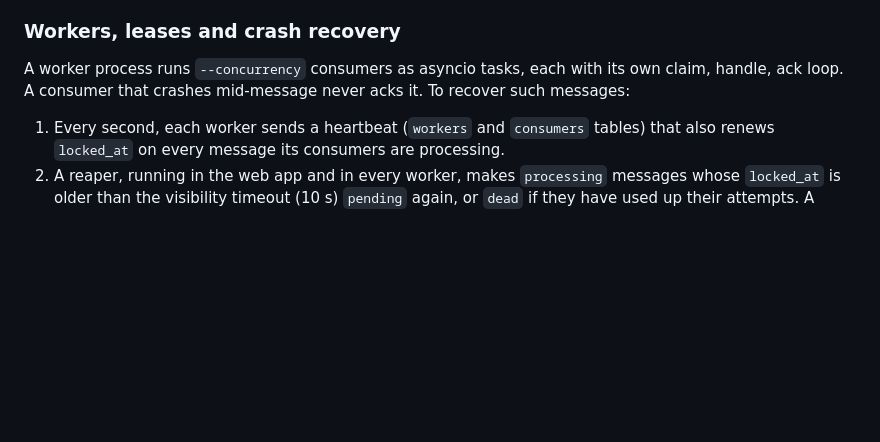
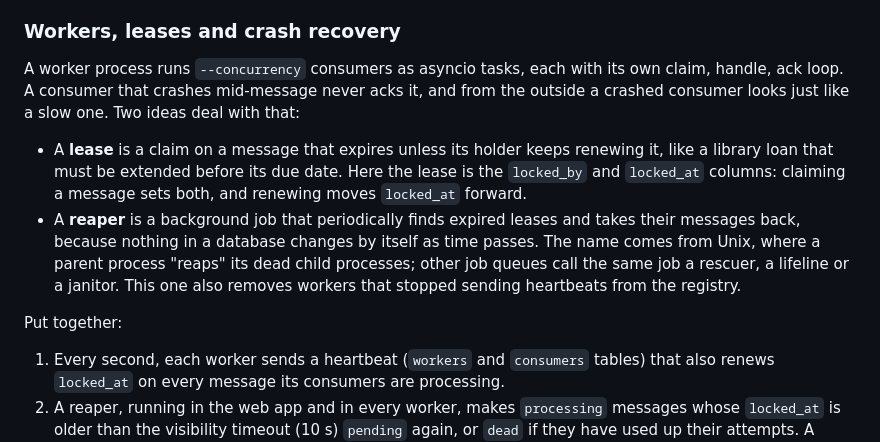
Before and after one commit to as10896/fastapi-pg-broker-demo, a Markdown page: README.md, the part around the change. Rendered like a GitHub page; blank space fills up the shorter version.

Commit message:
docs: define leases and reapers in README

```diff
--- a/README.md
+++ b/README.md
@@ -181,7 +181,19 @@ claiming at the same moment with `SKIP LOCKED`, with `FOR UPDATE` alone, and wit
 ### Workers, leases and crash recovery
 
 A worker process runs `--concurrency` consumers as asyncio tasks, each with its own claim, handle,
-ack loop. A consumer that crashes mid-message never acks it. To recover such messages:
+ack loop. A consumer that crashes mid-message never acks it, and from the outside a crashed
+consumer looks just like a slow one. Two ideas deal with that:
+
+- A **lease** is a claim on a message that expires unless its holder keeps renewing it, like a
+  library loan that must be extended before its due date. Here the lease is the `locked_by` and
+  `locked_at` columns: claiming a message sets both, and renewing moves `locked_at` forward.
+- A **reaper** is a background job that periodically finds expired leases and takes their
+  messages back, because nothing in a database changes by itself as time passes. The name comes
+  from Unix, where a parent process "reaps" its dead child processes; other job queues call the
+  same job a rescuer, a lifeline or a janitor. This one also removes workers that stopped sending
+  heartbeats from the registry.
+
+Put together:
 
 1. Every second, each worker sends a heartbeat (`workers` and `consumers` tables) that also
    renews `locked_at` on every message its consumers are processing.
```
